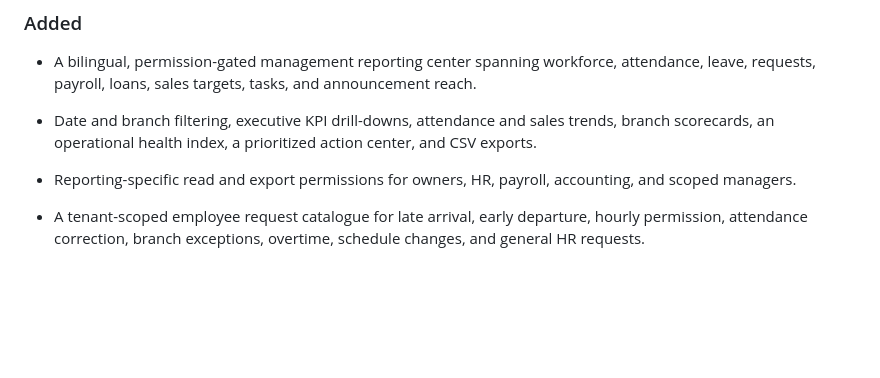
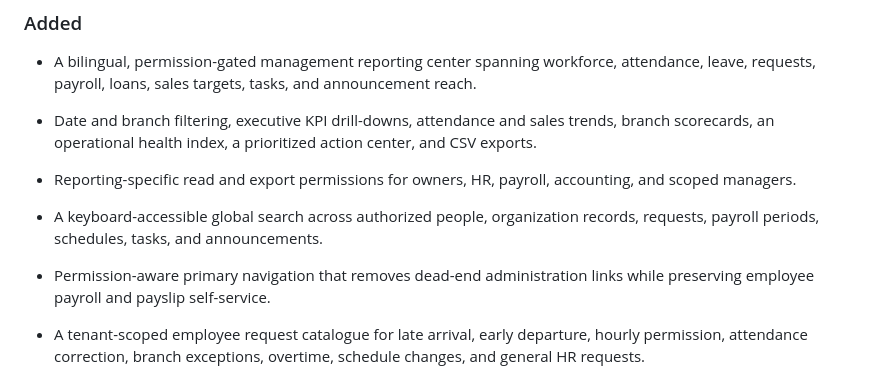
Before and after one commit to Shehab146658/Shiftly---HR, a Markdown page: CHANGELOG.md, the part around the change. Rendered like a GitHub page; blank space fills up the shorter version.

Commit message:
docs: record reporting and search releases

```diff
--- a/CHANGELOG.md
+++ b/CHANGELOG.md
@@ -7,6 +7,8 @@
 - A bilingual, permission-gated management reporting center spanning workforce, attendance, leave, requests, payroll, loans, sales targets, tasks, and announcement reach.
 - Date and branch filtering, executive KPI drill-downs, attendance and sales trends, branch scorecards, an operational health index, a prioritized action center, and CSV exports.
 - Reporting-specific read and export permissions for owners, HR, payroll, accounting, and scoped managers.
+- A keyboard-accessible global search across authorized people, organization records, requests, payroll periods, schedules, tasks, and announcements.
+- Permission-aware primary navigation that removes dead-end administration links while preserving employee payroll and payslip self-service.
 
 - A tenant-scoped employee request catalogue for late arrival, early departure, hourly permission, attendance correction, branch exceptions, overtime, schedule changes, and general HR requests.
 - Versioned, immutable approval workflows with manager, owner, HR, or custom-role steps and any-one, all, or count-based approval rules.
```
Also changed, not shown: docs/PROJECT_STATUS.md (+2 -0 lines).
